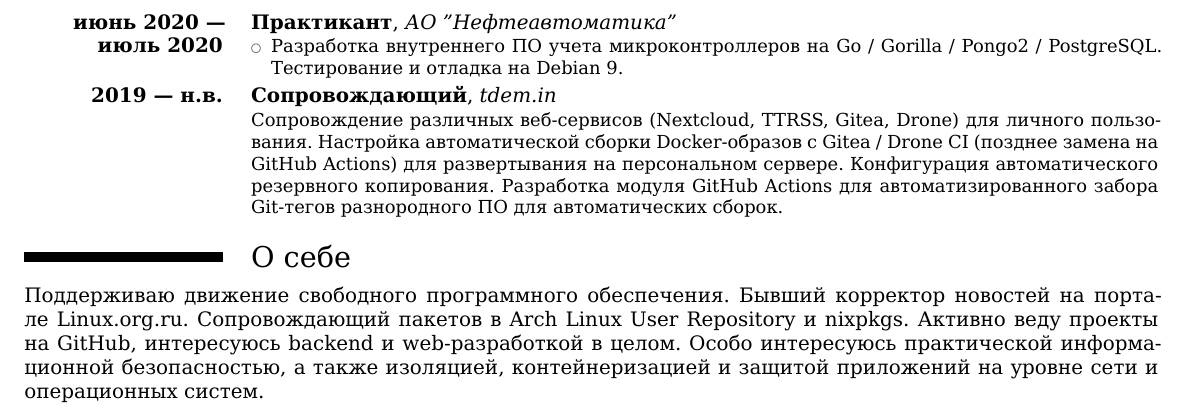
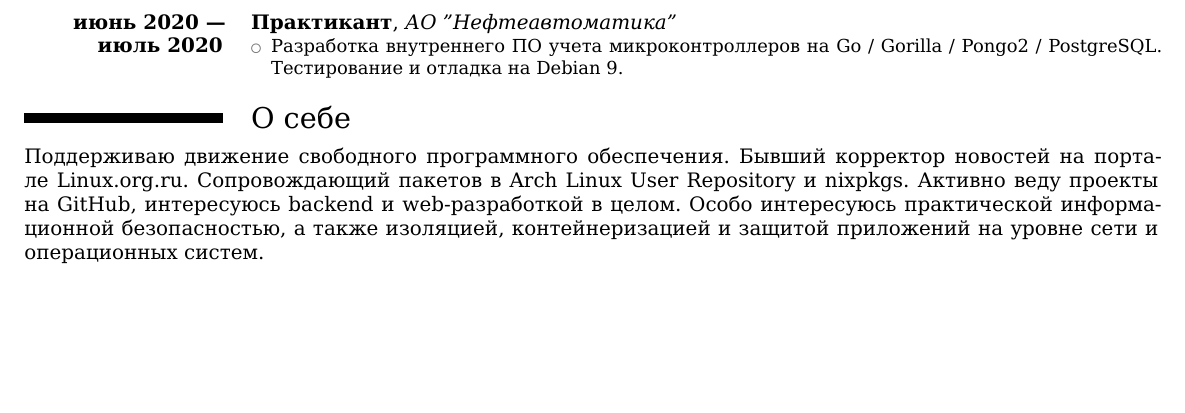
Before and after one commit to tdemin/cv, a LaTeX CV (ru-ops.tex, which reads experience-ru.tex): part of page 2 of 2, cut so that both start at the same text, the shorter picture padded with empty space. Compiled offline with XeLaTeX.

Commit message:
Remove irrelevant localhost administration bits

```diff
--- a/experience-ru.tex
+++ b/experience-ru.tex
@@ -56,10 +56,3 @@
         PostgreSQL. Тестирование и отладка на Debian 9.
     \end{itemize}
 }
-\cventry{\textbf{2019 --- н.в.}}{Сопровождающий}{tdem.in}{}{}{
-    Сопровождение различных веб-сервисов (Nextcloud, TTRSS, Gitea, Drone) для
-    личного пользования. Настройка автоматической сборки Docker-образов с Gitea / Drone CI
-    (позднее замена на GitHub Actions) для развертывания на персональном сервере.
-    Конфигурация автоматического резервного копирования. Разработка модуля GitHub Actions
-    для автоматизированного забора Git-тегов разнородного ПО для автоматических сборок.
-}
```
Also changed, not shown: experience-en.tex (+0 -6 lines).
